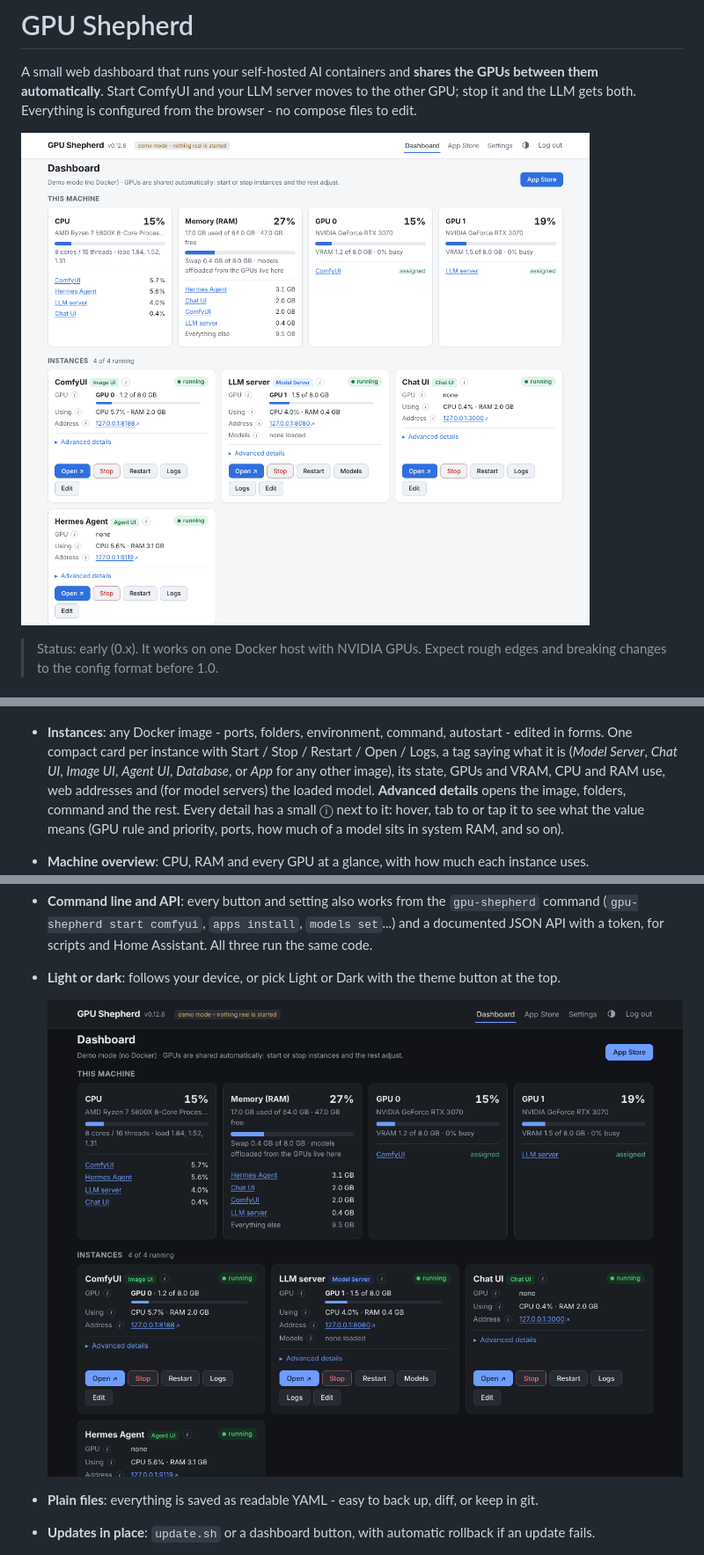
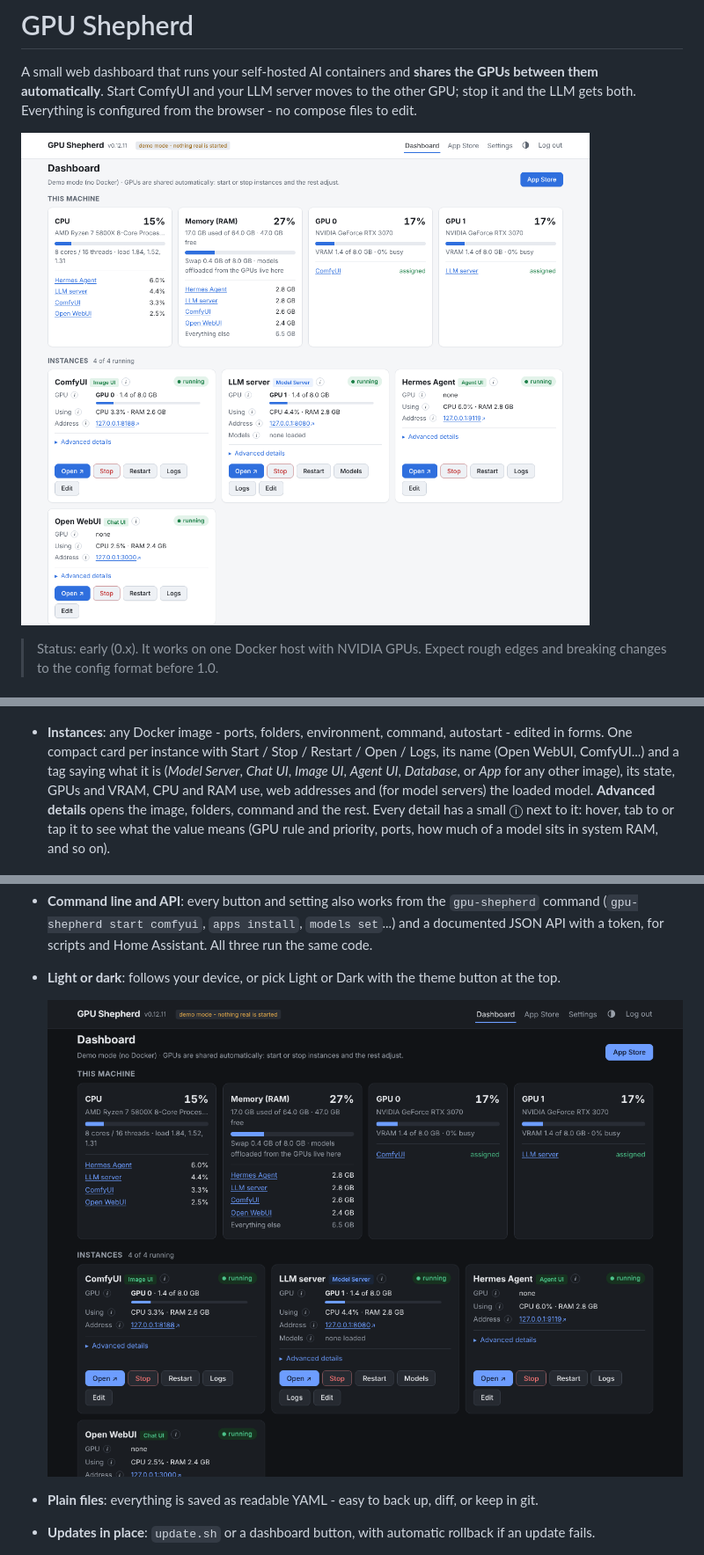
Before and after one commit to TechFreak94/GPU-Shepherd, a Markdown page: README.md, 3 parts joined by grey strips. Shown at 88% size. Drawn GitHub-style; pictures changed too: docs/screenshots/dashboard-dark.png, docs/screenshots/dashboard.png.

```diff
--- a/README.md
+++ b/README.md
@@ -29,8 +29,9 @@ each instance says what it needs, and starting or stopping anything re-plans who
 
   ![App Store](docs/screenshots/app-store.png)
 - **Instances**: any Docker image - ports, folders, environment, command, autostart - edited in
-  forms. One compact card per instance with Start / Stop / Restart / Open / Logs, a tag saying
-  what it is (*Model Server*, *Chat UI*, *Image UI*, *Agent UI*, *Database*, or *App* for any other image), its
+  forms. One compact card per instance with Start / Stop / Restart / Open / Logs, its name (Open
+  WebUI, ComfyUI...) and a tag saying what it is (*Model Server*, *Chat UI*, *Image UI*, *Agent UI*,
+  *Database*, or *App* for any other image), its
   state, GPUs and VRAM, CPU and RAM use, web addresses and (for model servers) the loaded model.
   **Advanced details** opens the image, folders, command and the rest. Every detail has a small ⓘ
   next to it: hover, tab to or tap it to see what the value means (GPU rule and priority, ports,
```
Also changed, not shown: docs/advanced.md (+1 -1 lines), docs/screenshots/waiting.png, 6 other files.
